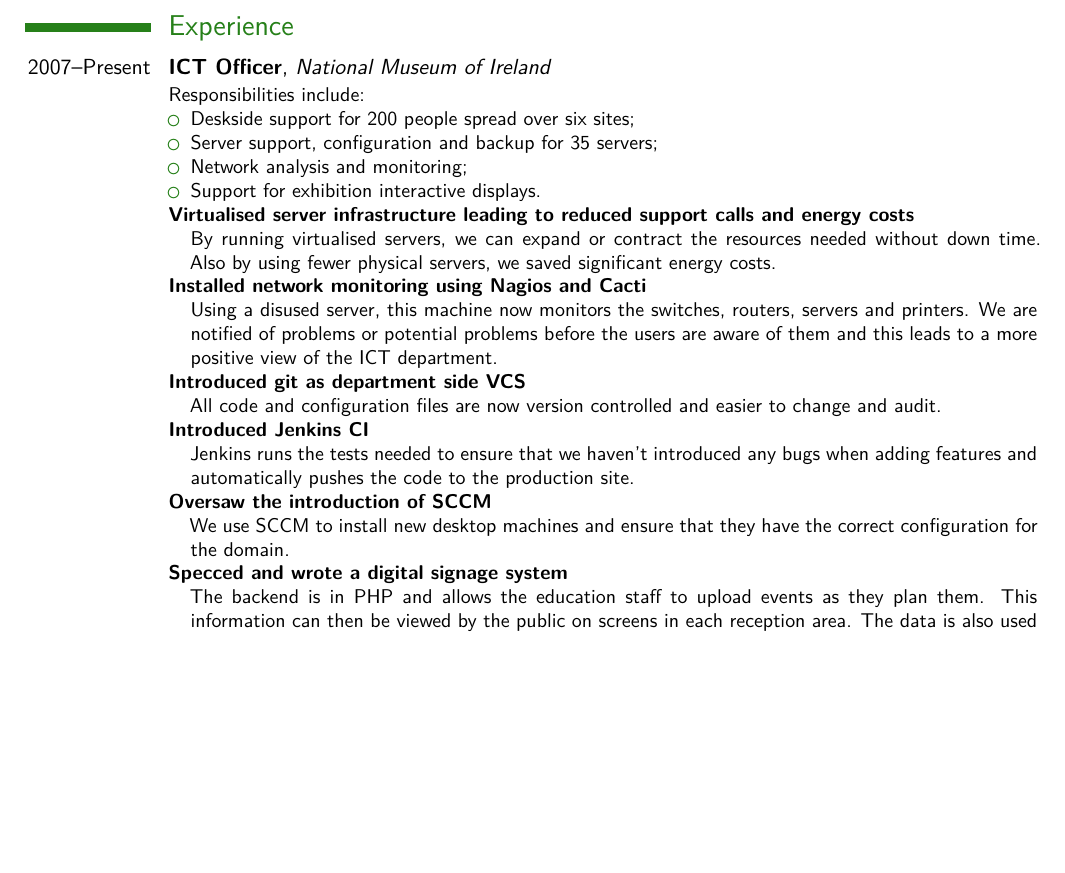
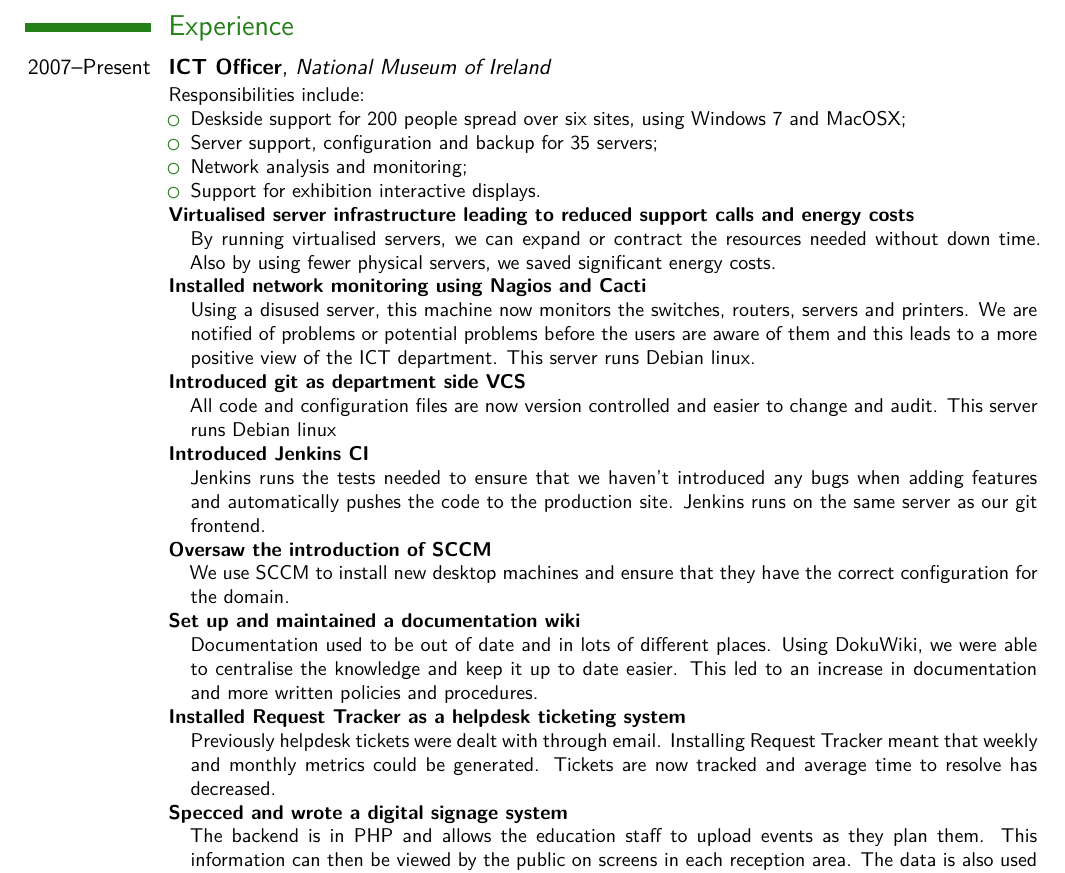
Before and after one commit to mgriffin/CV, a LaTeX CV (mgriffin-cv.tex): part of page 1 of 2, cut so that both start at the same text, the shorter picture padded with empty space. Compiled offline with XeLaTeX.

Commit message:
Adds some more information and moves things around again

```diff
--- a/mgriffin-cv.tex
+++ b/mgriffin-cv.tex
@@ -27,7 +27,7 @@
 \cventry{2007--Present}{ICT Officer}{National Museum of Ireland}{}{}{
   Responsibilities include:%
   \begin{itemize}%
-    \item Deskside support for 200 people spread over six sites;
+    \item Deskside support for 200 people spread over six sites, using Windows 7 and MacOSX;
     \item Server support, configuration and backup for 35 servers;
     \item Network analysis and monitoring;
     \item Support for exhibition interactive displays.
@@ -36,13 +36,17 @@
     \item[Virtualised server infrastructure leading to reduced support calls and energy costs] \
       \newline{} By running virtualised servers, we can expand or contract the resources needed without down time. Also by using fewer physical servers, we saved significant energy costs.
     \item[Installed network monitoring using Nagios and Cacti] \
-      \newline{} Using a disused server, this machine now monitors the switches, routers, servers and printers. We are notified of problems or potential problems before the users are aware of them and this leads to a more positive view of the ICT department.
+      \newline{} Using a disused server, this machine now monitors the switches, routers, servers and printers. We are notified of problems or potential problems before the users are aware of them and this leads to a more positive view of the ICT department. This server runs Debian linux.
     \item[Introduced git as department side VCS] \
-      \newline{} All code and configuration files are now version controlled and easier to change and audit.
+      \newline{} All code and configuration files are now version controlled and easier to change and audit. This server runs Debian linux
     \item[Introduced Jenkins CI ] \
-      \newline{} Jenkins runs the tests needed to ensure that we haven't introduced any bugs when adding features and automatically pushes the code to the production site.
+      \newline{} Jenkins runs the tests needed to ensure that we haven't introduced any bugs when adding features and automatically pushes the code to the production site. Jenkins runs on the same server as our git frontend.
     \item[Oversaw the introduction of SCCM] \
       \newline{} We use SCCM to install new desktop machines and ensure that they have the correct configuration for the domain.
+    \item[Set up and maintained a documentation wiki] \
+      \newline{} Documentation used to be out of date and in lots of different places. Using DokuWiki, we were able to centralise the knowledge and keep it up to date easier. This led to an increase in documentation and more written policies and procedures.
+    \item[Installed Request Tracker as a helpdesk ticketing system] \
+      \newline{} Previously helpdesk tickets were dealt with through email. Installing Request Tracker meant that weekly and monthly metrics could be generated. Tickets are now tracked and average time to resolve has decreased.
     \item[Specced and wrote a digital signage system] \
       \newline{} The backend is in PHP and allows the education staff to upload events as they plan them. This information can then be viewed by the public on screens in each reception area. The data is also used to create a quartetly calendar of events that is sent to museum subscribers.
     \item[Continual upgrades and improvements to a bespoke education booking system] \
```
Also changed, not shown: mgriffin-cv.pdf.
